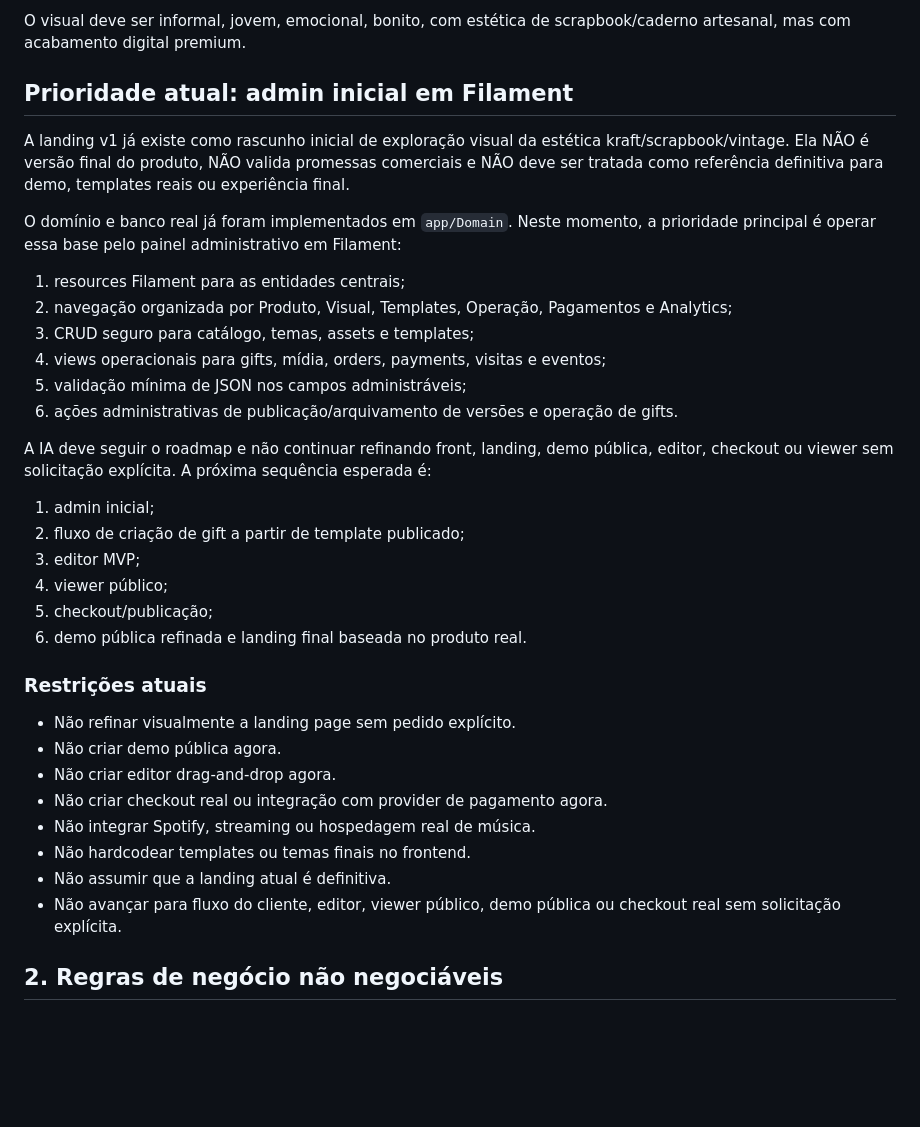
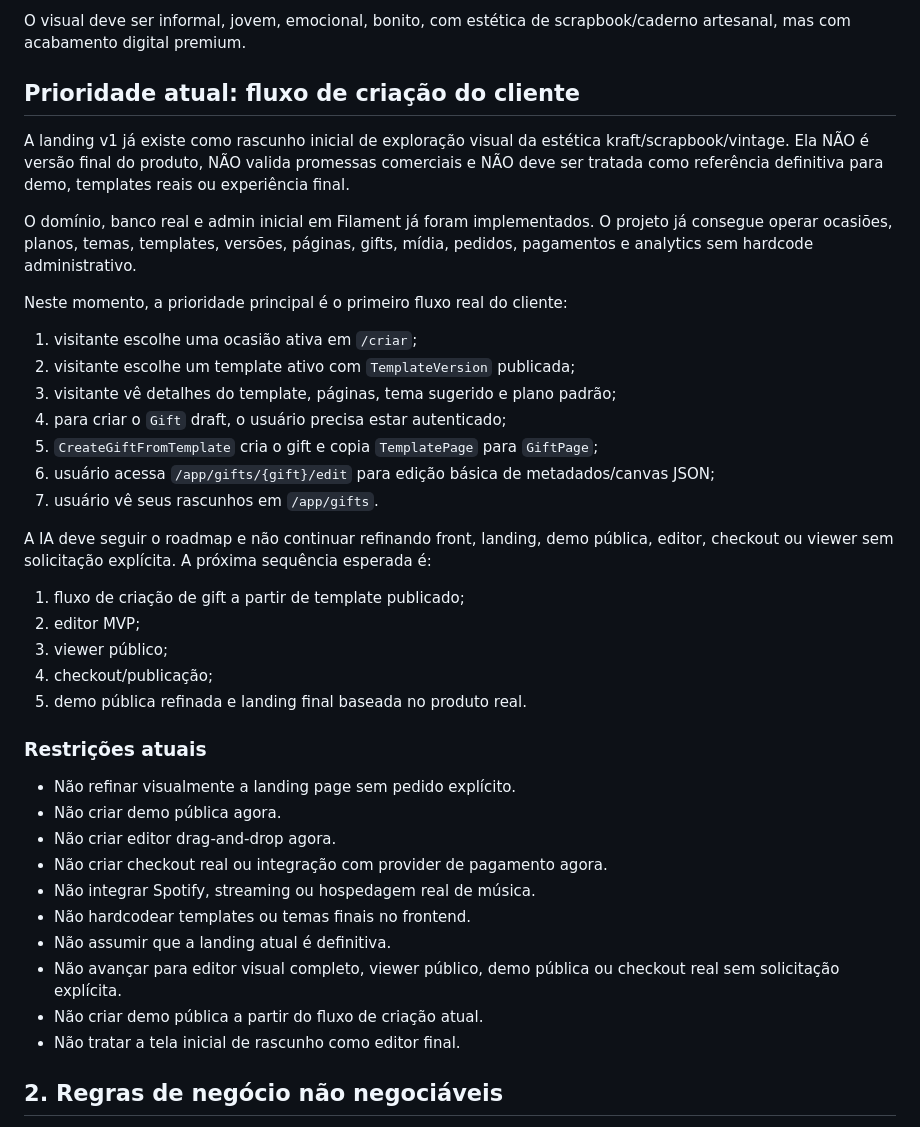
Before and after one commit to Mumurilo375/scrapbook, a Markdown page: contexto-ia.md, the part around the change. Rendered like a GitHub page; blank space fills up the shorter version.

```diff
--- a/contexto-ia.md
+++ b/contexto-ia.md
@@ -15,27 +15,29 @@ O foco inicial é:
 
 O visual deve ser informal, jovem, emocional, bonito, com estética de scrapbook/caderno artesanal, mas com acabamento digital premium.
 
-## Prioridade atual: admin inicial em Filament
+## Prioridade atual: fluxo de criação do cliente
 
 A landing v1 já existe como rascunho inicial de exploração visual da estética kraft/scrapbook/vintage. Ela NÃO é versão final do produto, NÃO valida promessas comerciais e NÃO deve ser tratada como referência definitiva para demo, templates reais ou experiência final.
 
-O domínio e banco real já foram implementados em `app/Domain`. Neste momento, a prioridade principal é operar essa base pelo painel administrativo em Filament:
+O domínio, banco real e admin inicial em Filament já foram implementados. O projeto já consegue operar ocasiões, planos, temas, templates, versões, páginas, gifts, mídia, pedidos, pagamentos e analytics sem hardcode administrativo.
 
-1. resources Filament para as entidades centrais;
-2. navegação organizada por Produto, Visual, Templates, Operação, Pagamentos e Analytics;
-3. CRUD seguro para catálogo, temas, assets e templates;
-4. views operacionais para gifts, mídia, orders, payments, visitas e eventos;
-5. validação mínima de JSON nos campos administráveis;
-6. ações administrativas de publicação/arquivamento de versões e operação de gifts.
+Neste momento, a prioridade principal é o primeiro fluxo real do cliente:
+
+1. visitante escolhe uma ocasião ativa em `/criar`;
+2. visitante escolhe um template ativo com `TemplateVersion` publicada;
+3. visitante vê detalhes do template, páginas, tema sugerido e plano padrão;
+4. para criar o `Gift` draft, o usuário precisa estar autenticado;
+5. `CreateGiftFromTemplate` cria o gift e copia `TemplatePage` para `GiftPage`;
+6. usuário acessa `/app/gifts/{gift}/edit` para edição básica de metadados/canvas JSON;
+7. usuário vê seus rascunhos em `/app/gifts`.
 
 A IA deve seguir o roadmap e não continuar refinando front, landing, demo pública, editor, checkout ou viewer sem solicitação explícita. A próxima sequência esperada é:
 
-1. admin inicial;
-2. fluxo de criação de gift a partir de template publicado;
-3. editor MVP;
-4. viewer público;
-5. checkout/publicação;
-6. demo pública refinada e landing final baseada no produto real.
+1. fluxo de criação de gift a partir de template publicado;
+2. editor MVP;
+3. viewer público;
+4. checkout/publicação;
+5. demo pública refinada e landing final baseada no produto real.
 
 ### Restrições atuais
 
@@ -46,7 +48,9 @@ A IA deve seguir o roadmap e não continuar refinando front, landing, demo públ
 - Não integrar Spotify, streaming ou hospedagem real de música.
 - Não hardcodear templates ou temas finais no frontend.
 - Não assumir que a landing atual é definitiva.
-- Não avançar para fluxo do cliente, editor, viewer público, demo pública ou checkout real sem solicitação explícita.
+- Não avançar para editor visual completo, viewer público, demo pública ou checkout real sem solicitação explícita.
+- Não criar demo pública a partir do fluxo de criação atual.
+- Não tratar a tela inicial de rascunho como editor final.
 
 ## 2. Regras de negócio não negociáveis
 
```
Also changed, not shown: arquitetura.md (+42 -0 lines), roadmap.md (+3 -3 lines).
